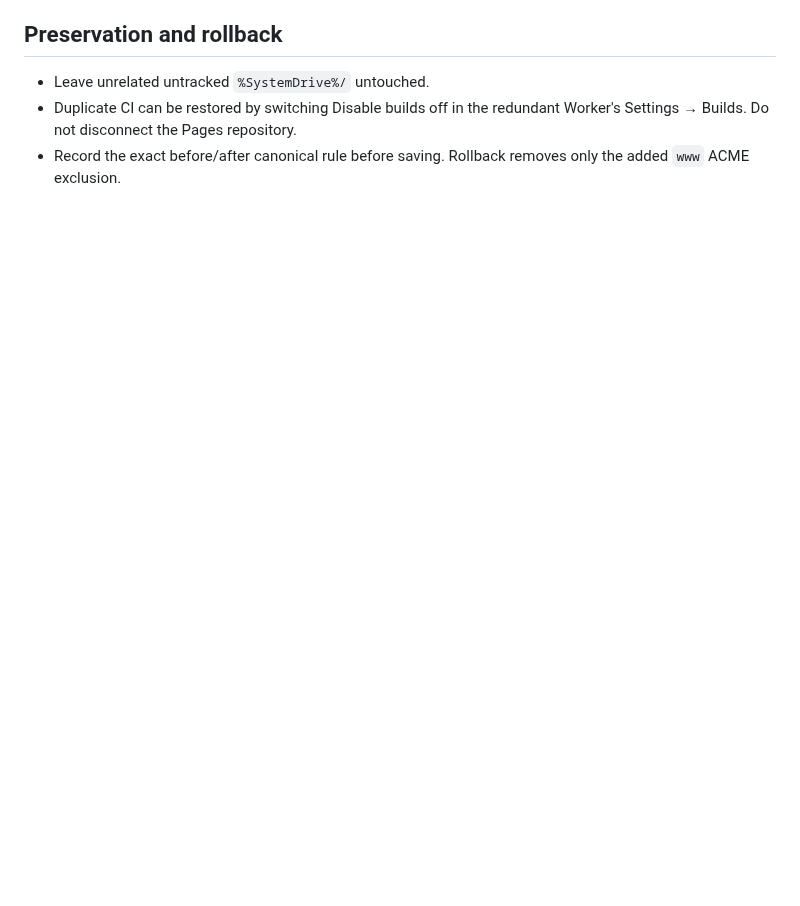
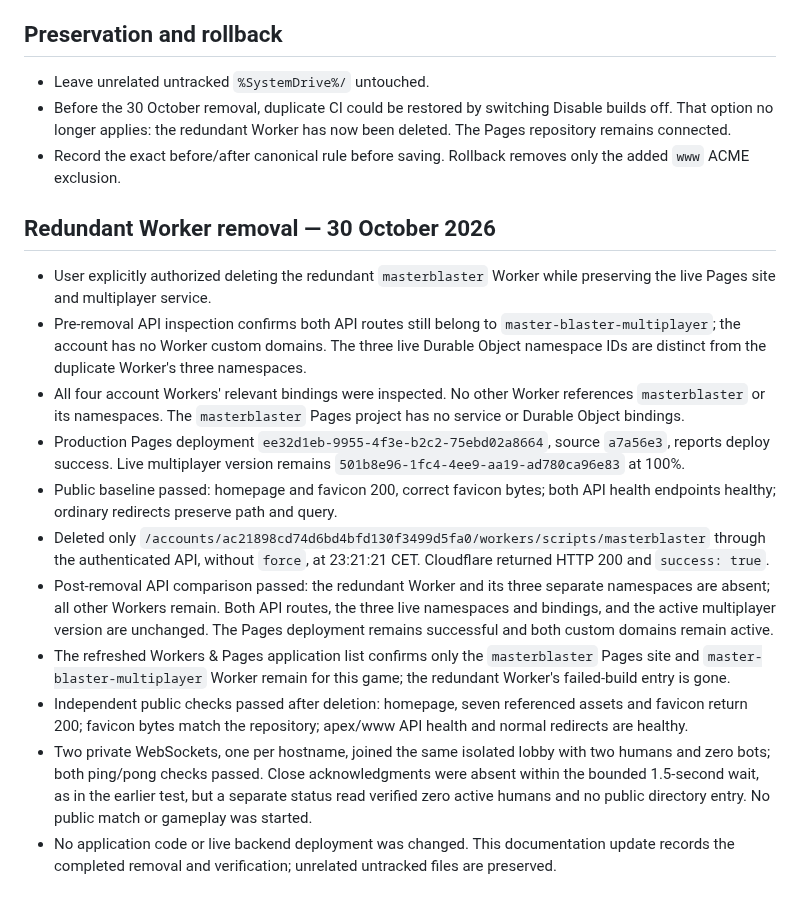
Before and after one commit to namizarringhalam-hub/MasterBlaster, a Markdown page: docs/cloudflare-maintenance-checkpoint.md, the part around the change. GitHub-like rendering; blank space fills up the shorter version.

Commit message:
Record redundant Cloudflare Worker removal and verification

```diff
--- a/docs/cloudflare-maintenance-checkpoint.md
+++ b/docs/cloudflare-maintenance-checkpoint.md
@@ -34,5 +34,19 @@
 ## Preservation and rollback
 
 - Leave unrelated untracked `%SystemDrive%/` untouched.
-- Duplicate CI can be restored by switching Disable builds off in the redundant Worker's Settings → Builds. Do not disconnect the Pages repository.
+- Before the 30 October removal, duplicate CI could be restored by switching Disable builds off. That option no longer applies: the redundant Worker has now been deleted. The Pages repository remains connected.
 - Record the exact before/after canonical rule before saving. Rollback removes only the added `www` ACME exclusion.
+
+## Redundant Worker removal — 30 October 2026
+
+- User explicitly authorized deleting the redundant `masterblaster` Worker while preserving the live Pages site and multiplayer service.
+- Pre-removal API inspection confirms both API routes still belong to `master-blaster-multiplayer`; the account has no Worker custom domains. The three live Durable Object namespace IDs are distinct from the duplicate Worker's three namespaces.
+- All four account Workers' relevant bindings were inspected. No other Worker references `masterblaster` or its namespaces. The `masterblaster` Pages project has no service or Durable Object bindings.
+- Production Pages deployment `ee32d1eb-9955-4f3e-b2c2-75ebd02a8664`, source `a7a56e3`, reports deploy success. Live multiplayer version remains `501b8e96-1fc4-4ee9-aa19-ad780ca96e83` at 100%.
+- Public baseline passed: homepage and favicon 200, correct favicon bytes; both API health endpoints healthy; ordinary redirects preserve path and query.
+- Deleted only `/accounts/ac21898cd74d6bd4bfd130f3499d5fa0/workers/scripts/masterblaster` through the authenticated API, without `force`, at 23:21:21 CET. Cloudflare returned HTTP 200 and `success: true`.
+- Post-removal API comparison passed: the redundant Worker and its three separate namespaces are absent; all other Workers remain. Both API routes, the three live namespaces and bindings, and the active multiplayer version are unchanged. The Pages deployment remains successful and both custom domains remain active.
+- The refreshed Workers & Pages application list confirms only the `masterblaster` Pages site and `master-blaster-multiplayer` Worker remain for this game; the redundant Worker's failed-build entry is gone.
+- Independent public checks passed after deletion: homepage, seven referenced assets and favicon return 200; favicon bytes match the repository; apex/www API health and normal redirects are healthy.
+- Two private WebSockets, one per hostname, joined the same isolated lobby with two humans and zero bots; both ping/pong checks passed. Close acknowledgments were absent within the bounded 1.5-second wait, as in the earlier test, but a separate status read verified zero active humans and no public directory entry. No public match or gameplay was started.
+- No application code or live backend deployment was changed. This documentation update records the completed removal and verification; unrelated untracked files are preserved.
```
